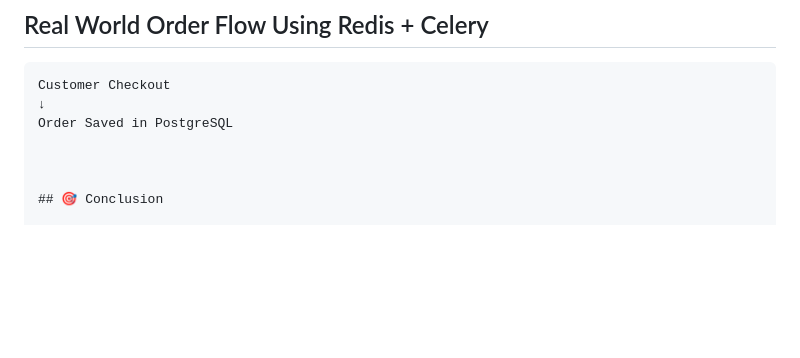
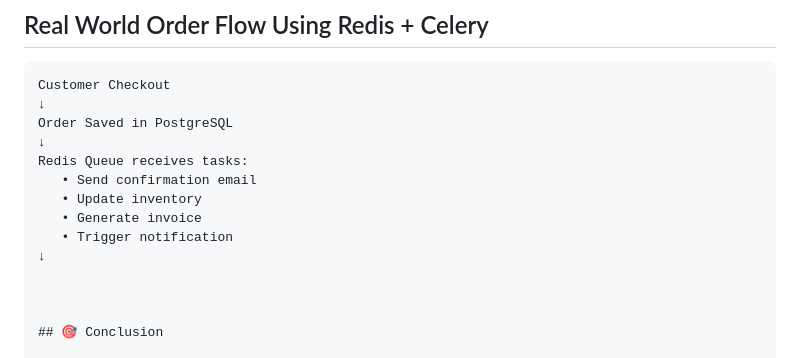
Before and after one commit to Yatharth224/E-Commerce-Web-Application, a Markdown page: README.md, the part around the change. GitHub-like rendering; blank space fills up the shorter version.

```diff
--- a/README.md
+++ b/README.md
@@ -471,6 +471,13 @@ send_order_email.delay(order.id)
 Customer Checkout
 ↓
 Order Saved in PostgreSQL
+↓
+Redis Queue receives tasks:
+   • Send confirmation email
+   • Update inventory
+   • Generate invoice
+   • Trigger notification
+↓
 
 
 
```
